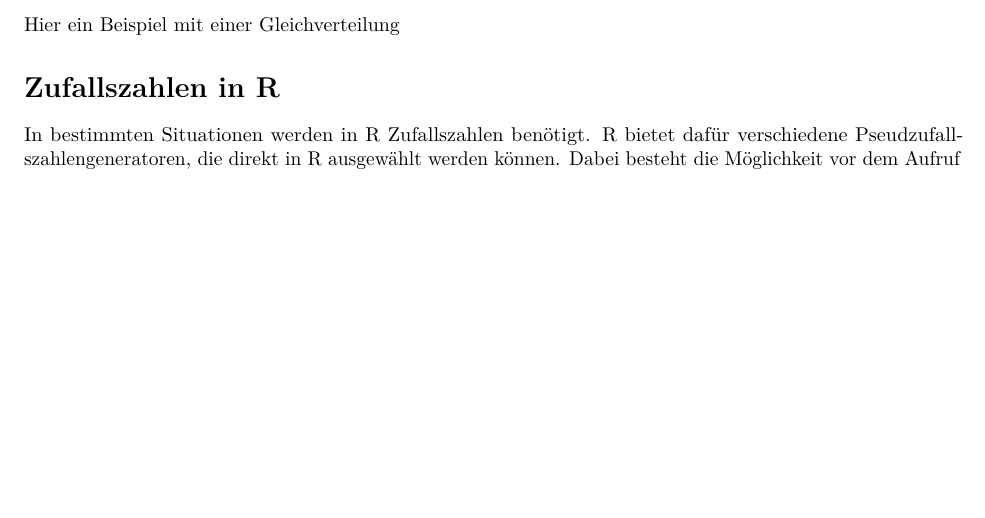
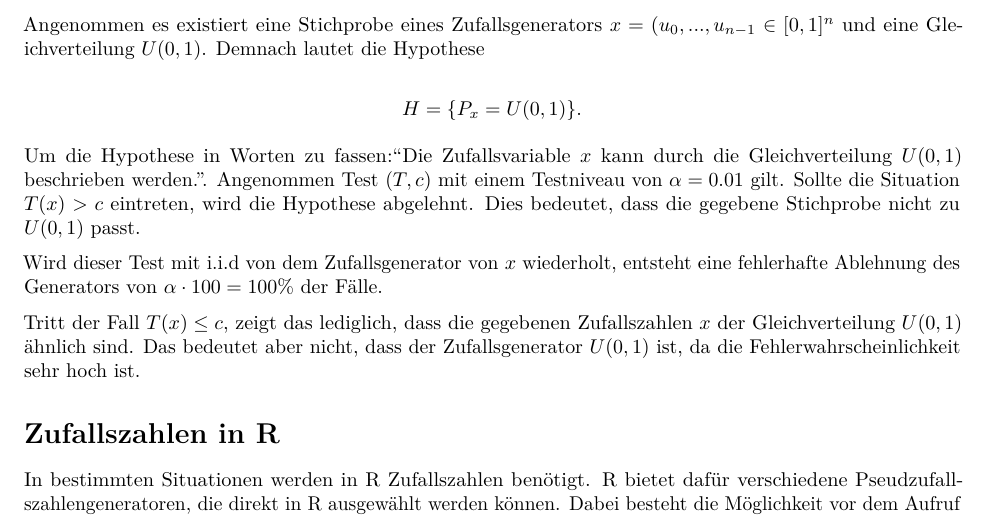
Before and after one commit to comnGuy/Simulation-von-Zufallszahlen, an R Markdown document (sim_zv.Rmd): part of page 8 of 9, cut at the place of the change, the shorter picture padded with empty space. Rendered offline with R 4.5, knitr and Pandoc, then LaTeX, with nearby package versions; code that draws random numbers runs with fixed seeds of ours.

Commit message:
Beispiel eines Anpassungstests

```diff
--- a/sim_zv.Rmd
+++ b/sim_zv.Rmd
@@ -227,7 +227,15 @@
 
 \underline{Beispiel}
 
-Hier ein Beispiel mit einer Gleichverteilung
+Angenommen es existiert eine Stichprobe eines Zufallsgenerators $x = (u_0,...,u_{n-1} \in [0,1]^n$ und eine Gleichverteilung $U(0,1)$. Demnach lautet die Hypothese
+
+$$H = \{P_x = U(0,1)\}.$$
+
+Um die Hypothese in Worten zu fassen:"Die Zufallsvariable $x$ kann durch die Gleichverteilung $U(0,1)$ beschrieben werden.". Angenommen Test $(T, c)$ mit einem Testniveau von $\alpha = 0.01$ gilt. Sollte die Situation $T(x) > c$ eintreten, wird die Hypothese abgelehnt. Dies bedeutet, dass die gegebene Stichprobe nicht zu $U(0,1)$ passt.
+
+Wird dieser Test mit i.i.d von dem Zufallsgenerator von $x$ wiederholt, entsteht eine fehlerhafte Ablehnung des Generators von $\alpha \cdot 100 = 100\%$ der Fälle.
+
+Tritt der Fall $T(x) \le c$, zeigt das lediglich, dass die gegebenen Zufallszahlen $x$ der Gleichverteilung $U(0,1)$ ähnlich sind. Das bedeutet aber nicht, dass der Zufallsgenerator $U(0,1)$ ist, da die Fehlerwahrscheinlichkeit sehr hoch ist.
 
 
 # Zufallszahlen in R
```
Also changed, not shown: sim_zv.Rmd (2 more changed lines).
